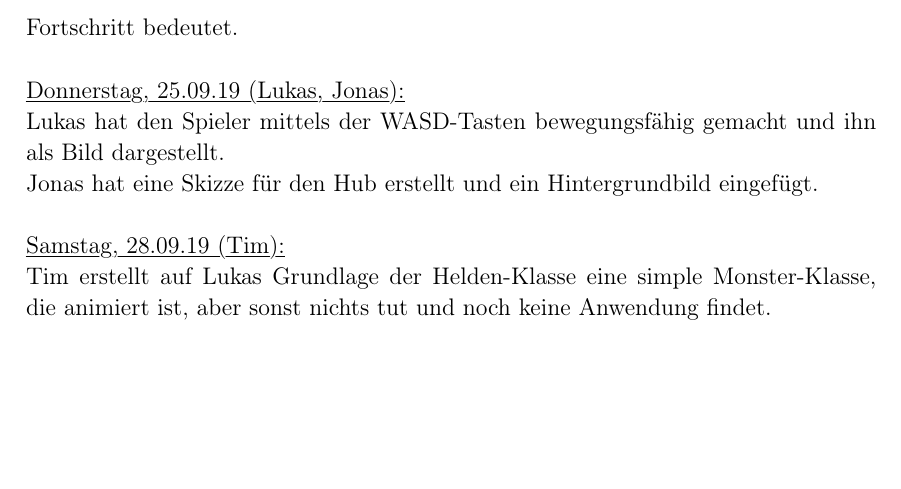
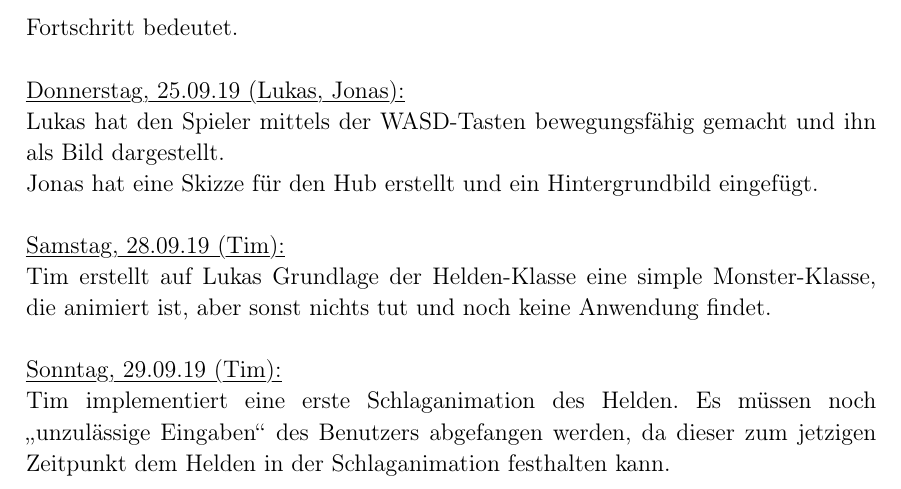
Before and after one commit to lukcod3/roleplaygame, a LaTeX document (doc/dokumentation.tex): part of page 7 of 7, cut so that both start at the same text, the shorter picture padded with empty space. Compiled offline with pdfLaTeX.

Commit message:
Tagebucheintrag 29.09.19
added implementation of hit animation

```diff
--- a/doc/dokumentation.tex
+++ b/doc/dokumentation.tex
@@ -315,4 +315,8 @@ Jonas hat eine Skizze für den Hub erstellt und ein Hintergrundbild eingefügt.
 
 Tim erstellt auf Lukas Grundlage der Helden-Klasse eine simple Monster-Klasse, die animiert ist, aber sonst nichts tut und noch keine Anwendung findet. \\
 
+\myuline{Sonntag, 29.09.19 (Tim):}
+
+Tim implementiert eine erste Schlaganimation des Helden. Es müssen noch \glqq{}unzulässige Eingaben\grqq{} des Benutzers abgefangen werden, da dieser zum jetzigen Zeitpunkt dem Helden in der Schlaganimation festhalten kann. \\
+
 \end{document}
```
